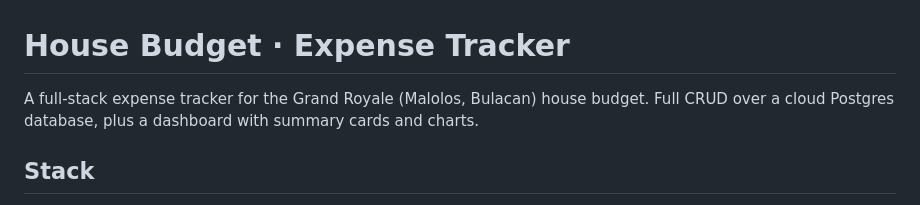
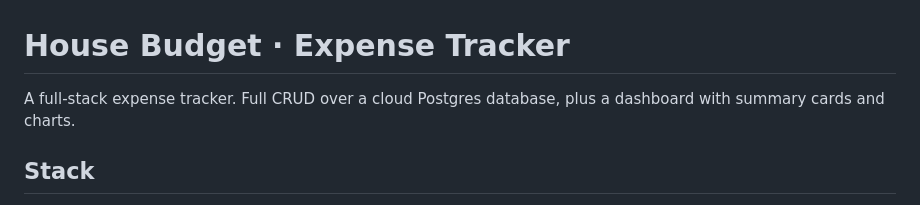
Before and after one commit to Pahuts/exptracker, a Markdown page: README.md, the part around the change. Drawn GitHub-style.

Commit message:
Update README to simplify project description
Shortened project description in README.

```diff
--- a/README.md
+++ b/README.md
@@ -1,6 +1,6 @@
 # House Budget · Expense Tracker
 
-A full-stack expense tracker for the Grand Royale (Malolos, Bulacan) house budget.
+A full-stack expense tracker.
 Full CRUD over a cloud Postgres database, plus a dashboard with summary cards and charts.
 
 ## Stack
```
